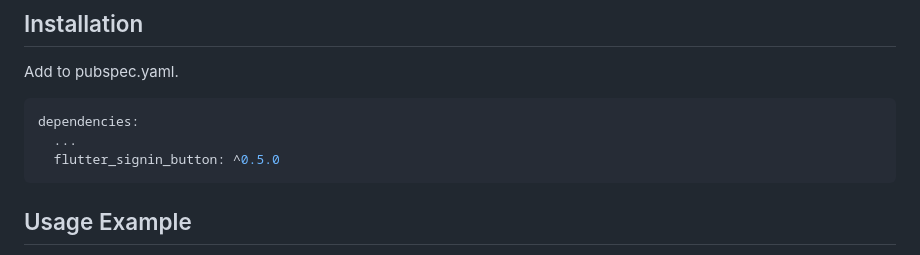
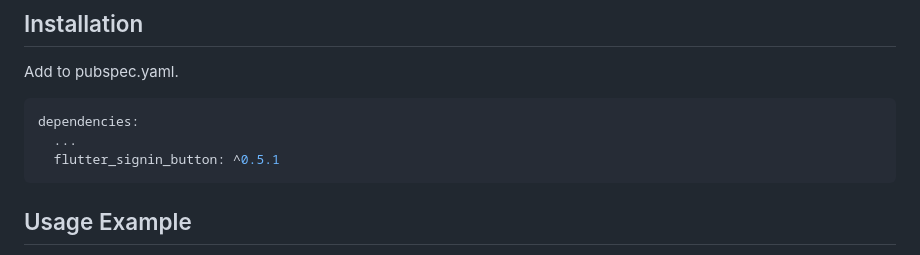
Before and after one commit to ZaynJarvis/Flutter-Sign-in-Button, a Markdown page: README.md, the part around the change printed below. Drawn GitHub-style.

````diff
--- a/README.md
+++ b/README.md
@@ -9,7 +9,7 @@ Add to pubspec.yaml.
 ```yaml
 dependencies:
   ...
-  flutter_signin_button: ^0.5.0
+  flutter_signin_button: ^0.5.1
 ```
 
 ## Usage Example
````
Also changed, not shown: other parts of README.md (+1 -1 lines), CHANGELOG.md (+5 -0 lines), showcase.png (added), 2 other files.
